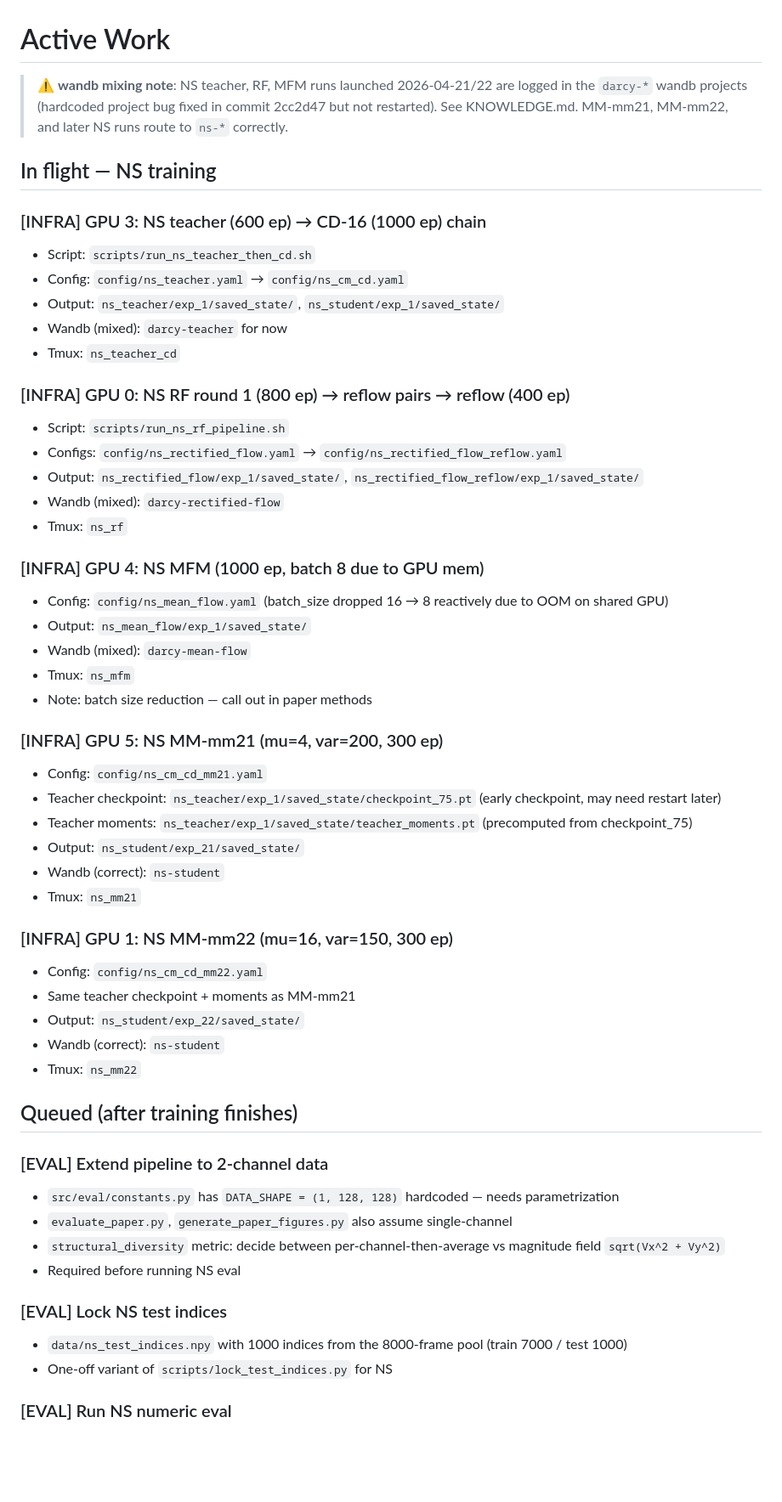
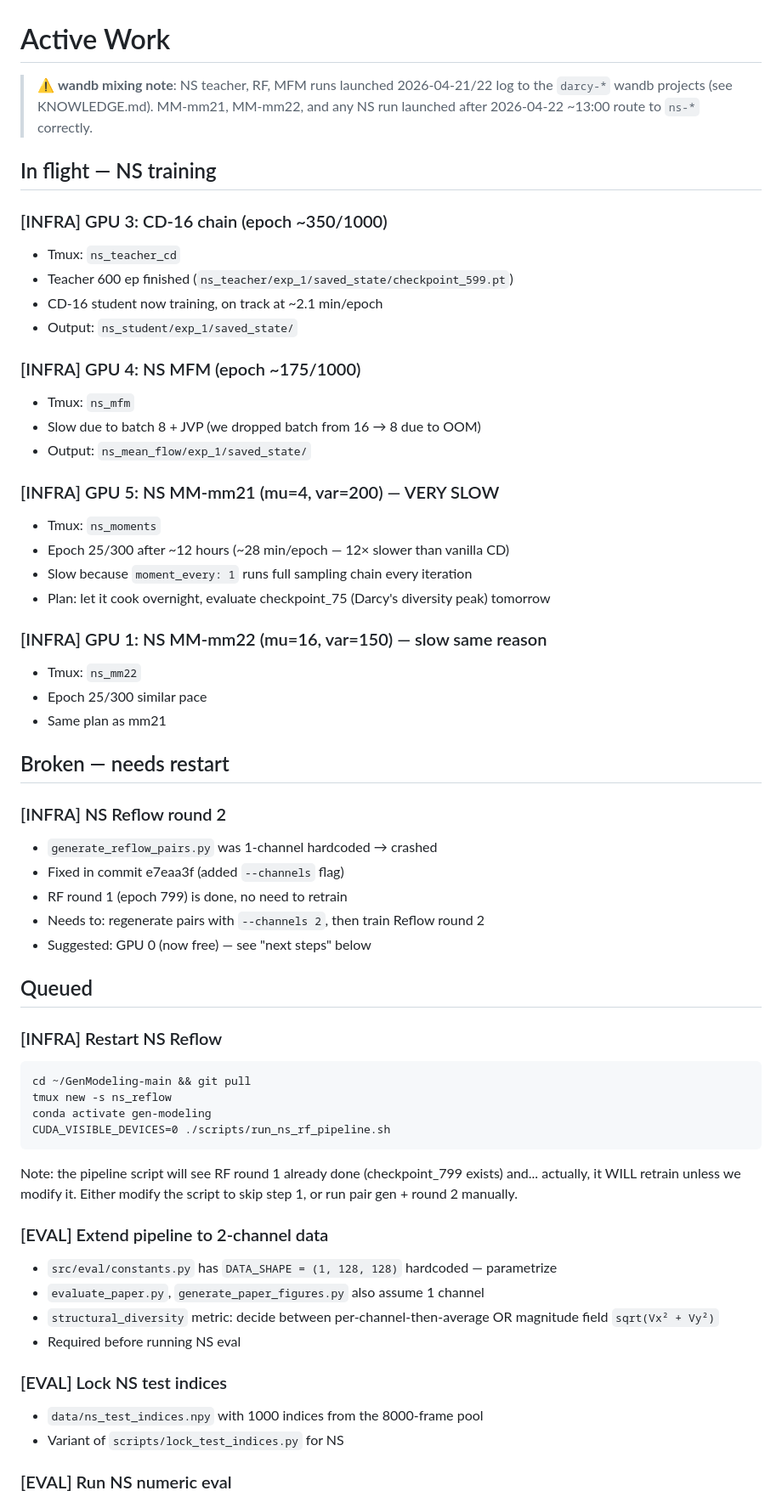
Before and after one commit to MehdiMHeydari/GenModeling, a Markdown page: tickets/ACTIVE.md, the part around one of its changes. Shown at 85% size. GitHub-like rendering; blank space fills up the shorter version.

````diff
--- a/tickets/ACTIVE.md
+++ b/tickets/ACTIVE.md
@@ -1,59 +1,63 @@
 # Active Work
 
 > ⚠️ **wandb mixing note**: NS teacher, RF, MFM runs launched 2026-04-21/22
-> are logged in the `darcy-*` wandb projects (hardcoded project bug fixed
-> in commit 2cc2d47 but not restarted). See KNOWLEDGE.md.
-> MM-mm21, MM-mm22, and later NS runs route to `ns-*` correctly.
+> log to the `darcy-*` wandb projects (see KNOWLEDGE.md). MM-mm21,
+> MM-mm22, and any NS run launched after 2026-04-22 ~13:00 route to
+> `ns-*` correctly.
 
 ## In flight — NS training
 
-### [INFRA] GPU 3: NS teacher (600 ep) → CD-16 (1000 ep) chain
-- Script: `scripts/run_ns_teacher_then_cd.sh`
-- Config: `config/ns_teacher.yaml` → `config/ns_cm_cd.yaml`
-- Output: `ns_teacher/exp_1/saved_state/`, `ns_student/exp_1/saved_state/`
-- Wandb (mixed): `darcy-teacher` for now
+### [INFRA] GPU 3: CD-16 chain (epoch ~350/1000)
 - Tmux: `ns_teacher_cd`
+- Teacher 600 ep finished (`ns_teacher/exp_1/saved_state/checkpoint_599.pt`)
+- CD-16 student now training, on track at ~2.1 min/epoch
+- Output: `ns_student/exp_1/saved_state/`
 
-### [INFRA] GPU 0: NS RF round 1 (800 ep) → reflow pairs → reflow (400 ep)
-- Script: `scripts/run_ns_rf_pipeline.sh`
-- Configs: `config/ns_rectified_flow.yaml` → `config/ns_rectified_flow_reflow.yaml`
-- Output: `ns_rectified_flow/exp_1/saved_state/`, `ns_rectified_flow_reflow/exp_1/saved_state/`
-- Wandb (mixed): `darcy-rectified-flow`
-- Tmux: `ns_rf`
+### [INFRA] GPU 4: NS MFM (epoch ~175/1000)
+- Tmux: `ns_mfm`
+- Slow due to batch 8 + JVP (we dropped batch from 16 → 8 due to OOM)
+- Output: `ns_mean_flow/exp_1/saved_state/`
 
-### [INFRA] GPU 4: NS MFM (1000 ep, batch 8 due to GPU mem)
-- Config: `config/ns_mean_flow.yaml` (batch_size dropped 16 → 8 reactively due to OOM on shared GPU)
-- Output: `ns_mean_flow/exp_1/saved_state/`
-- Wandb (mixed): `darcy-mean-flow`
-- Tmux: `ns_mfm`
-- Note: batch size reduction — call out in paper methods
+### [INFRA] GPU 5: NS MM-mm21 (mu=4, var=200) — VERY SLOW
+- Tmux: `ns_moments`
+- Epoch 25/300 after ~12 hours (~28 min/epoch — 12× slower than vanilla CD)
+- Slow because `moment_every: 1` runs full sampling chain every iteration
+- Plan: let it cook overnight, evaluate checkpoint_75 (Darcy's diversity peak) tomorrow
 
-### [INFRA] GPU 5: NS MM-mm21 (mu=4, var=200, 300 ep)
-- Config: `config/ns_cm_cd_mm21.yaml`
-- Teacher checkpoint: `ns_teacher/exp_1/saved_state/checkpoint_75.pt` (early checkpoint, may need restart later)
-- Teacher moments: `ns_teacher/exp_1/saved_state/teacher_moments.pt` (precomputed from checkpoint_75)
-- Output: `ns_student/exp_21/saved_state/`
-- Wandb (correct): `ns-student`
-- Tmux: `ns_mm21`
+### [INFRA] GPU 1: NS MM-mm22 (mu=16, var=150) — slow same reason
+- Tmux: `ns_mm22`
+- Epoch 25/300 similar pace
+- Same plan as mm21
 
-### [INFRA] GPU 1: NS MM-mm22 (mu=16, var=150, 300 ep)
-- Config: `config/ns_cm_cd_mm22.yaml`
-- Same teacher checkpoint + moments as MM-mm21
-- Output: `ns_student/exp_22/saved_state/`
-- Wandb (correct): `ns-student`
-- Tmux: `ns_mm22`
+## Broken — needs restart
 
-## Queued (after training finishes)
+### [INFRA] NS Reflow round 2
+- `generate_reflow_pairs.py` was 1-channel hardcoded → crashed
+- Fixed in commit e7eaa3f (added `--channels` flag)
+- RF round 1 (epoch 799) is done, no need to retrain
+- Needs to: regenerate pairs with `--channels 2`, then train Reflow round 2
+- Suggested: GPU 0 (now free) — see "next steps" below
+
+## Queued
+
+### [INFRA] Restart NS Reflow
+```
+cd ~/GenModeling-main && git pull
+tmux new -s ns_reflow
+conda activate gen-modeling
+CUDA_VISIBLE_DEVICES=0 ./scripts/run_ns_rf_pipeline.sh
+```
+Note: the pipeline script will see RF round 1 already done (checkpoint_799 exists) and... actually, it WILL retrain unless we modify it. Either modify the script to skip step 1, or run pair gen + round 2 manually.
 
 ### [EVAL] Extend pipeline to 2-channel data
-- `src/eval/constants.py` has `DATA_SHAPE = (1, 128, 128)` hardcoded — needs parametrization
-- `evaluate_paper.py`, `generate_paper_figures.py` also assume single-channel
-- `structural_diversity` metric: decide between per-channel-then-average vs magnitude field `sqrt(Vx^2 + Vy^2)`
+- `src/eval/constants.py` has `DATA_SHAPE = (1, 128, 128)` hardcoded — parametrize
+- `evaluate_paper.py`, `generate_paper_figures.py` also assume 1 channel
+- `structural_diversity` metric: decide between per-channel-then-average OR magnitude field `sqrt(Vx² + Vy²)`
 - Required before running NS eval
 
 ### [EVAL] Lock NS test indices
-- `data/ns_test_indices.npy` with 1000 indices from the 8000-frame pool (train 7000 / test 1000)
-- One-off variant of `scripts/lock_test_indices.py` for NS
+- `data/ns_test_indices.npy` with 1000 indices from the 8000-frame pool
+- Variant of `scripts/lock_test_indices.py` for NS
 
 ### [EVAL] Run NS numeric eval
 - Create `config/ns_paper_eval.yaml` listing every NS method
````
Also changed, not shown: other parts of tickets/ACTIVE.md (+4 -10 lines), tickets/DONE.md (+18 -0 lines).
